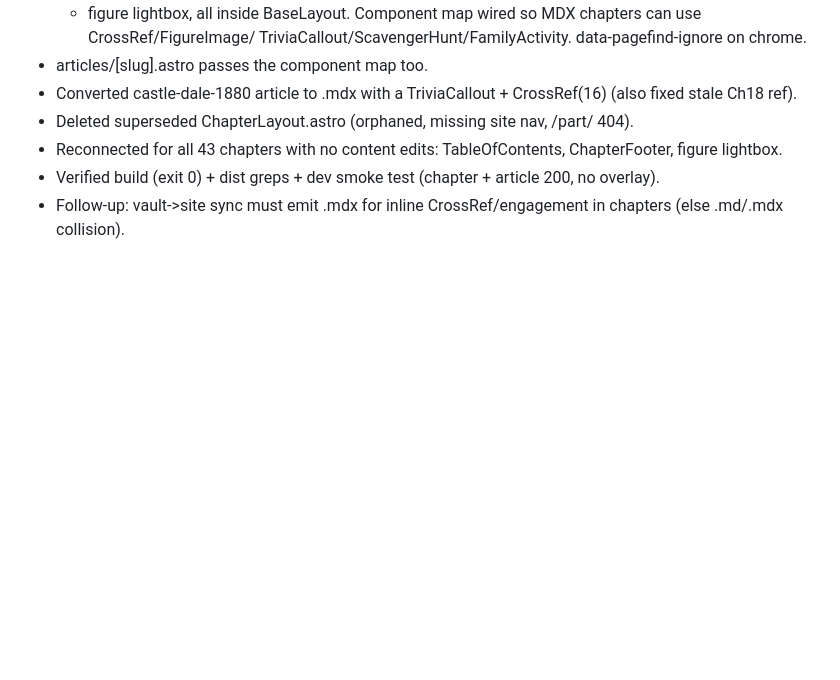
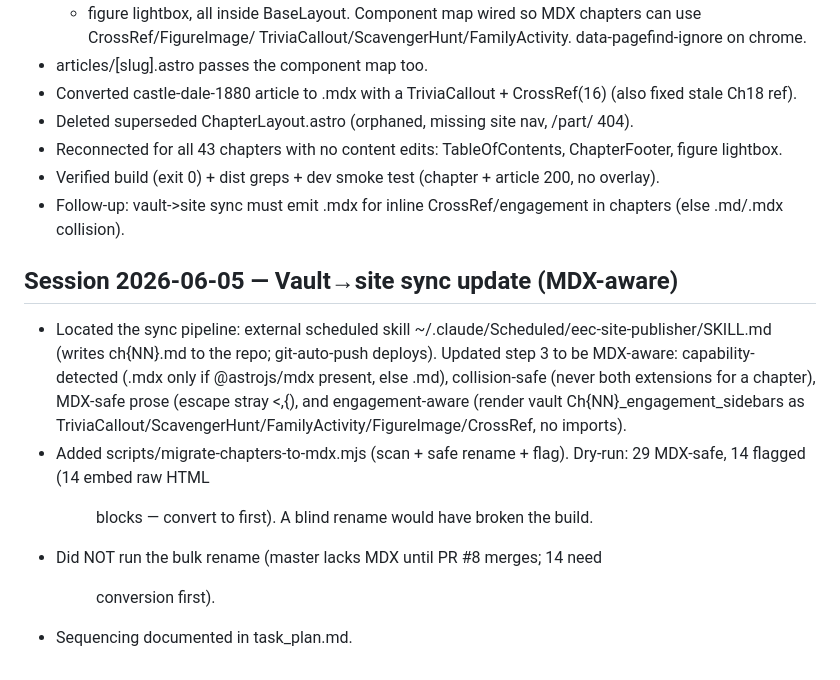
Before and after one commit to gregdm98607/emeryencyclopedia-site, a Markdown page: progress.md, the part around the change. Rendered like a GitHub page; blank space fills up the shorter version.

```diff
--- a/progress.md
+++ b/progress.md
@@ -75,3 +75,14 @@
 - Reconnected for all 43 chapters with no content edits: TableOfContents, ChapterFooter, figure lightbox.
 - Verified build (exit 0) + dist greps + dev smoke test (chapter + article 200, no overlay).
 - Follow-up: vault->site sync must emit .mdx for inline CrossRef/engagement in chapters (else .md/.mdx collision).
+
+## Session 2026-06-05 — Vault→site sync update (MDX-aware)
+- Located the sync pipeline: external scheduled skill ~/.claude/Scheduled/eec-site-publisher/SKILL.md
+  (writes ch{NN}.md to the repo; git-auto-push deploys). Updated step 3 to be MDX-aware:
+  capability-detected (.mdx only if @astrojs/mdx present, else .md), collision-safe (never both extensions
+  for a chapter), MDX-safe prose (escape stray <,{), and engagement-aware (render vault Ch{NN}_engagement_sidebars
+  as TriviaCallout/ScavengerHunt/FamilyActivity/FigureImage/CrossRef, no imports).
+- Added scripts/migrate-chapters-to-mdx.mjs (scan + safe rename + flag). Dry-run: 29 MDX-safe, 14 flagged
+  (14 embed raw HTML <figure> blocks — convert to <FigureImage/> first). A blind rename would have broken the build.
+- Did NOT run the bulk rename (master lacks MDX until PR #8 merges; 14 need <figure> conversion first).
+- Sequencing documented in task_plan.md.
```
Also changed, not shown: task_plan.md (+17 -0 lines).
